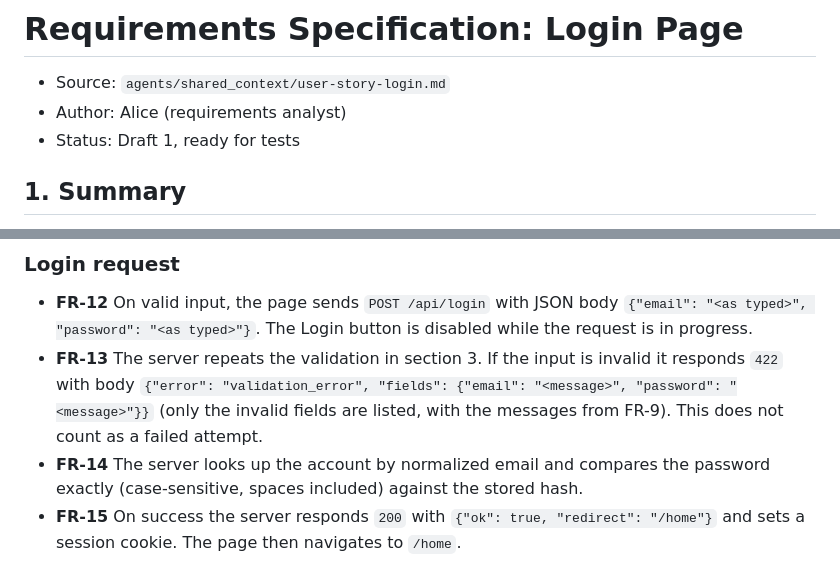
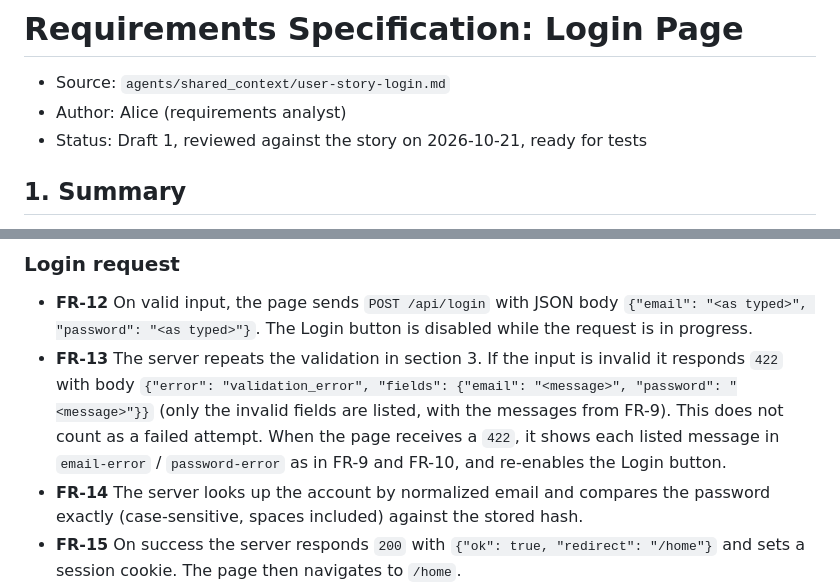
Before and after one commit to alfa-yohannis/agentic-sdlc, a Markdown page: agents/shared_context/requirements-login.md, 2 parts joined by grey strips. GitHub-like rendering.

```diff
--- a/agents/shared_context/requirements-login.md
+++ b/agents/shared_context/requirements-login.md
@@ -2,7 +2,7 @@
 
 - Source: `agents/shared_context/user-story-login.md`
 - Author: Alice (requirements analyst)
-- Status: Draft 1, ready for tests
+- Status: Draft 1, reviewed against the story on 2026-10-21, ready for tests
 
 ## 1. Summary
 
@@ -125,7 +125,7 @@ Examples:
 ### Login request
 
 - **FR-12** On valid input, the page sends `POST /api/login` with JSON body `{"email": "<as typed>", "password": "<as typed>"}`. The Login button is disabled while the request is in progress.
-- **FR-13** The server repeats the validation in section 3. If the input is invalid it responds `422` with body `{"error": "validation_error", "fields": {"email": "<message>", "password": "<message>"}}` (only the invalid fields are listed, with the messages from FR-9). This does not count as a failed attempt.
+- **FR-13** The server repeats the validation in section 3. If the input is invalid it responds `422` with body `{"error": "validation_error", "fields": {"email": "<message>", "password": "<message>"}}` (only the invalid fields are listed, with the messages from FR-9). This does not count as a failed attempt. When the page receives a `422`, it shows each listed message in `email-error` / `password-error` as in FR-9 and FR-10, and re-enables the Login button.
 - **FR-14** The server looks up the account by normalized email and compares the password exactly (case-sensitive, spaces included) against the stored hash.
 - **FR-15** On success the server responds `200` with `{"ok": true, "redirect": "/home"}` and sets a session cookie. The page then navigates to `/home`.
 - **FR-16** On wrong email or wrong password (when not locked and before the 3rd failure) the server responds `401` with `{"error": "invalid_credentials", "attempts_remaining": N}` where N is 2 after the 1st failure and 1 after the 2nd. The page shows in `form-message`: `Email or password is incorrect. You have N attempts left.` (use `1 attempt left` when N is 1). The response and message are the same whether the email exists or not.
```
Also changed, not shown: agents/shared_context/test-contract.md (+7 -2 lines).
